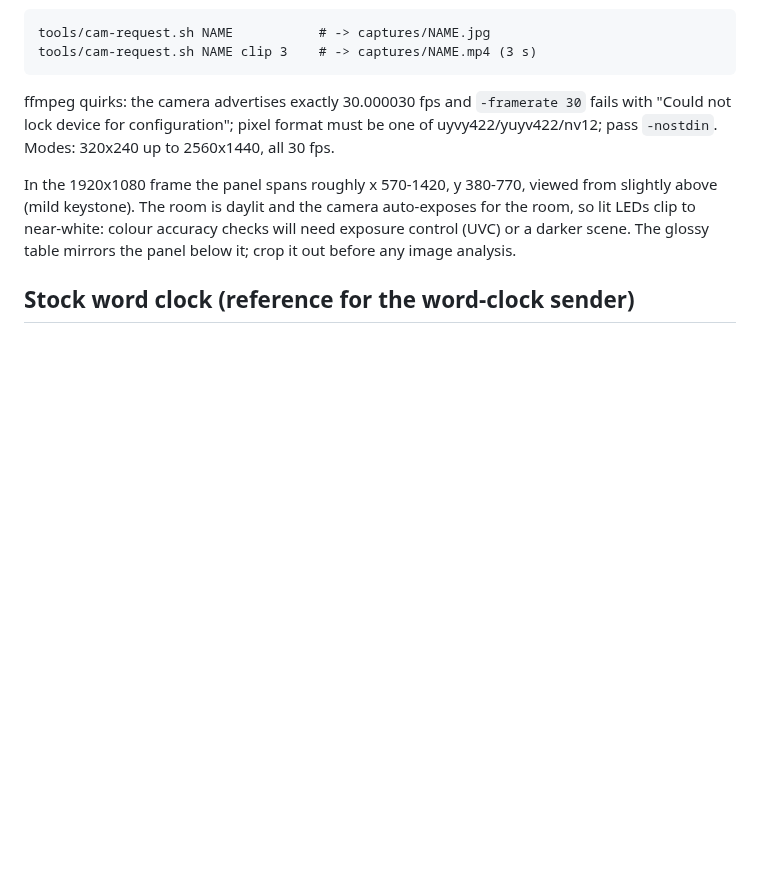
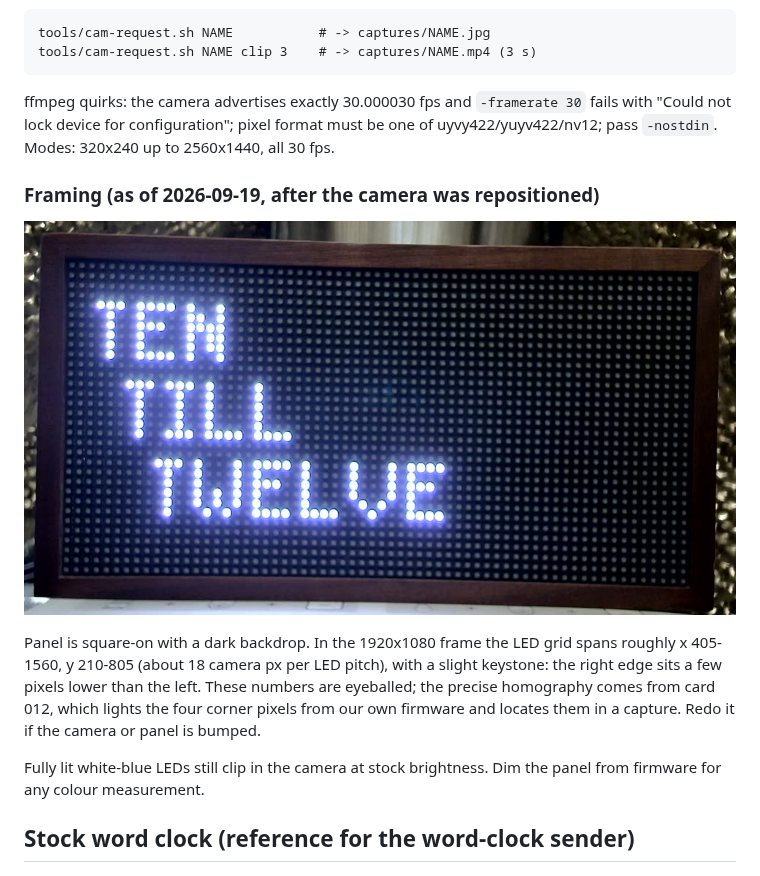
Before and after one commit to gotwalt/screeny, a Markdown page: docs/research/000-bench-notes.md, the part around the change. Drawn GitHub-style; pictures changed too: docs/research/img/bench-camera-ref.jpg (added); blank space fills up the shorter version.

Commit message:
Record final bench camera framing
Co-Authored-By: Claude Fable 5.1 <noreply@anthropic.com>

```diff
--- a/docs/research/000-bench-notes.md
+++ b/docs/research/000-bench-notes.md
@@ -26,11 +26,19 @@ ffmpeg quirks: the camera advertises exactly 30.000030 fps and `-framerate 30` f
 with "Could not lock device for configuration"; pixel format must be one of
 uyvy422/yuyv422/nv12; pass `-nostdin`. Modes: 320x240 up to 2560x1440, all 30 fps.
 
-In the 1920x1080 frame the panel spans roughly x 570-1420, y 380-770, viewed from
-slightly above (mild keystone). The room is daylit and the camera auto-exposes for
-the room, so lit LEDs clip to near-white: colour accuracy checks will need exposure
-control (UVC) or a darker scene. The glossy table mirrors the panel below it; crop
-it out before any image analysis.
+### Framing (as of 2026-09-19, after the camera was repositioned)
+
+![bench camera reference](img/bench-camera-ref.jpg)
+
+Panel is square-on with a dark backdrop. In the 1920x1080 frame the LED grid spans
+roughly x 405-1560, y 210-805 (about 18 camera px per LED pitch), with a slight
+keystone: the right edge sits a few pixels lower than the left. These numbers are
+eyeballed; the precise homography comes from card 012, which lights the four corner
+pixels from our own firmware and locates them in a capture. Redo it if the camera
+or panel is bumped.
+
+Fully lit white-blue LEDs still clip in the camera at stock brightness. Dim the
+panel from firmware for any colour measurement.
 
 ## Stock word clock (reference for the word-clock sender)
 
```
